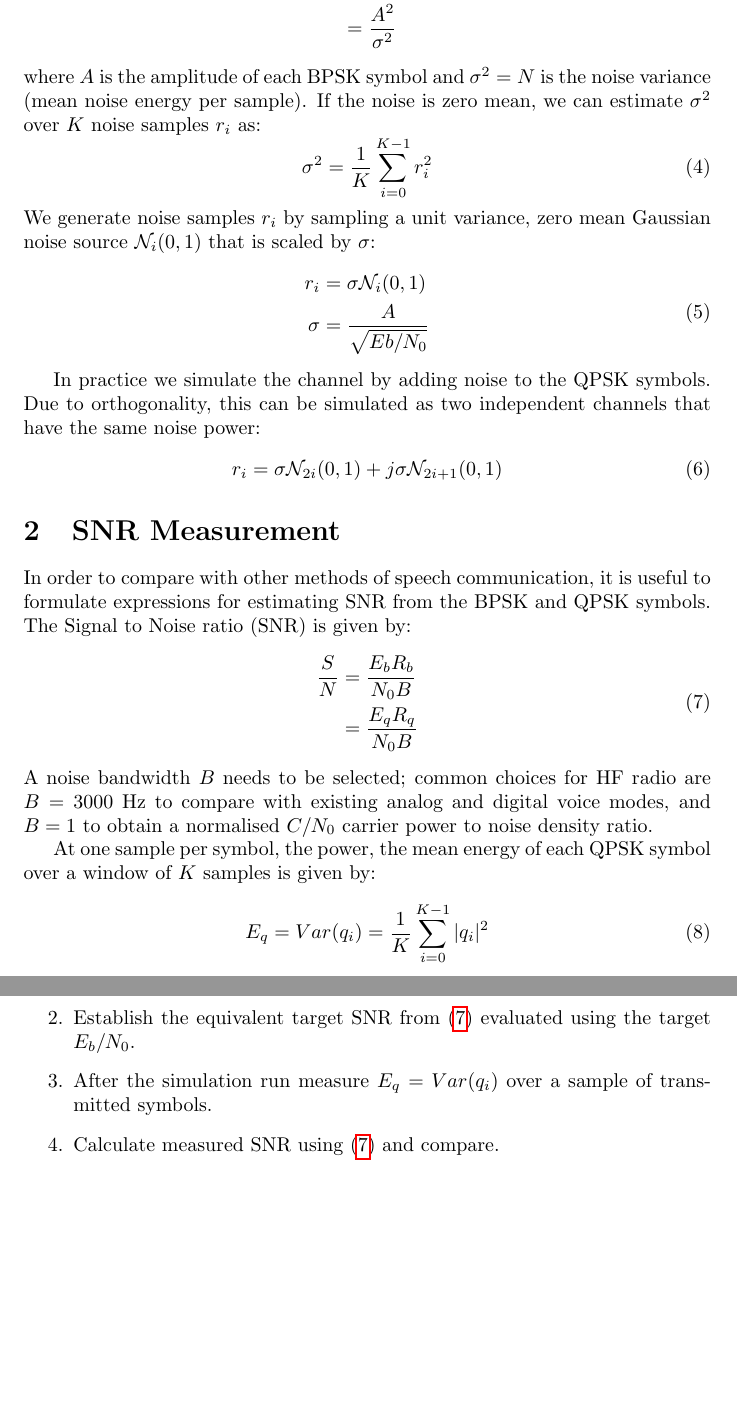
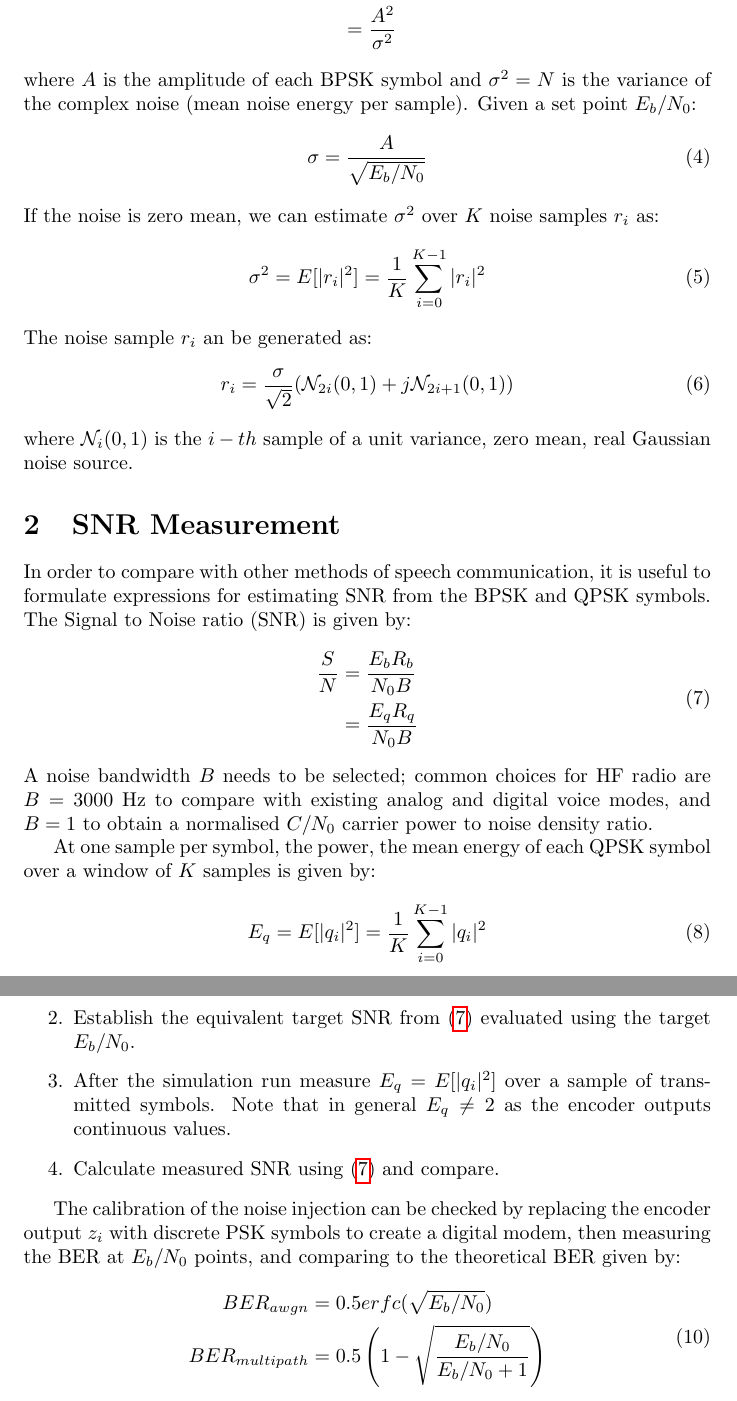
Before and after one commit to drowe67/misc, a LaTeX document (analog_vae/analog.tex): two parts of pages 2 and 3 of 4, joined at a grey line, cut so that both start at the same text, the shorter picture padded with empty space. Compiled offline with pdfLaTeX.

Commit message:
update latex doc with single sided noise conventions and digital BER checks

```diff
--- a/analog_vae/analog.tex
+++ b/analog_vae/analog.tex
@@ -33,23 +33,20 @@ We wish to simulate a channel with a user-defined $E_b/N_0$, where $E_b$ is the
                 &= \frac{A^2}{\sigma^2}
 \end{split}
 \end{equation}
-where $A$ is the amplitude of each BPSK symbol and $\sigma^2=N$ is the noise variance (mean noise energy per sample).  If the noise is zero mean, we can estimate $\sigma^2$ over $K$ noise samples $r_i$ as:
-\begin{equation}
-\sigma^2 = \frac{1}{K}\sum_{i=0}^{K-1}r_i^2
-\end{equation}
-We generate noise samples $r_i$ by sampling a unit variance, zero mean Gaussian noise source $\mathcal{N}_i(0,1)$ that is scaled by $\sigma$:
+where $A$ is the amplitude of each BPSK symbol and $\sigma^2=N$ is the variance of the complex noise (mean noise energy per sample).  Given a set point $E_b/N_0$:
 \begin{equation}
 \label{eq:noise_sigma}
-\begin{split}
-r_i &= \sigma \mathcal{N}_i(0,1) \\
-\sigma &= \frac{A}{\sqrt{Eb/N_0}}
-\end{split}
+\sigma = \frac{A}{\sqrt{E_b/N_0}}
 \end{equation}
-
-In practice we simulate the channel by adding noise to the QPSK symbols.  Due to orthogonality, this can be simulated as two independent channels that have the same noise power:
+If the noise is zero mean, we can estimate $\sigma^2$ over $K$ noise samples $r_i$ as:
 \begin{equation}
-r_i = \sigma \mathcal{N}_{2i}(0,1) + j\sigma\mathcal{N}_{2i+1}(0,1)
+\sigma^2 = E[|r_i|^2] = \frac{1}{K}\sum_{i=0}^{K-1}|r_i|^2
 \end{equation}
+The noise sample $r_i$ an be generated as:
+\begin{equation}
+r_i = \frac{\sigma}{\sqrt{2}}(\mathcal{N}_{2i}(0,1) + j\mathcal{N}_{2i+1}(0,1))
+\end{equation}
+where $\mathcal{N}_i(0,1)$ is the $i-th$ sample of a unit variance, zero mean, real Gaussian noise source.
 
 \section{SNR Measurement}
 
@@ -65,7 +62,7 @@ A noise bandwidth $B$ needs to be selected; common choices for HF radio are $B=3
 
 At one sample per symbol, the power, the mean energy of each QPSK symbol over a window of $K$ samples is given by:
 \begin{equation}
-E_q = Var(q_i) = \frac{1}{K}\sum_{i=0}^{K-1}|q_i|^2
+E_q = E[|q_i|^2] = \frac{1}{K}\sum_{i=0}^{K-1}|q_i|^2
 \end{equation}
 As each QPSK symbol contains 2 BPSK symbols, the energy is split evenly:
 \begin{equation}
@@ -94,10 +91,17 @@ In order to evaluate the ML system early in the development process it is import
 \begin{enumerate}
 \item Set a target $E_b/N_0$ for the simulation run, and calculate $\sigma$ using (\ref{eq:noise_sigma}).
 \item Establish the equivalent target SNR from (\ref{eq:snr_theory}) evaluated using the target $E_b/N_0$.
-\item After the simulation run measure $E_q=Var(q_i)$ over a sample of transmitted symbols.
+\item After the simulation run measure $E_q=E[|q_i|^2]$ over a sample of transmitted symbols.  Note that in general $E_q \ne 2$ as the encoder outputs continuous values.
 \item Calculate measured SNR using (\ref{eq:snr_theory}) and compare.
 \end{enumerate}
 
+The calibration of the noise injection can be checked by replacing the encoder output $z_i$ with discrete PSK symbols to create a digital modem, then measuring the BER at $E_b/N_0$ points, and comparing to the theoretical BER given by:
+\begin{equation}
+\begin{split}
+BER_{awgn} &= 0.5erfc(\sqrt{E_b/N_0}) \\
+BER_{multipath} &= 0.5 \left(1-\sqrt{\frac{E_b/N_0}{E_b/N_0+1}} \right)
+\end{split}
+\end{equation}
 \section{Glossary}
 
 \begin{table} [H]
```
Also changed, not shown: analog_vae/README.md, analog_vae/analog.pdf, analog_vae/analog.tex (4 more changed lines).
